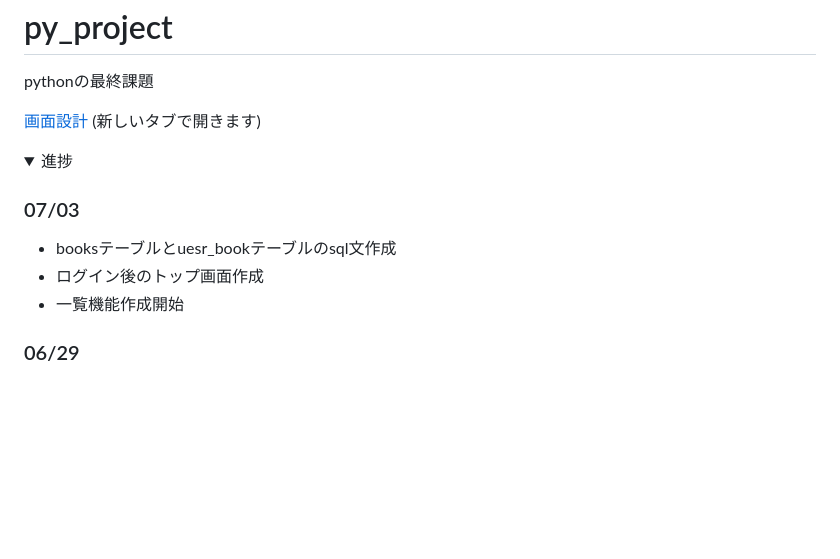
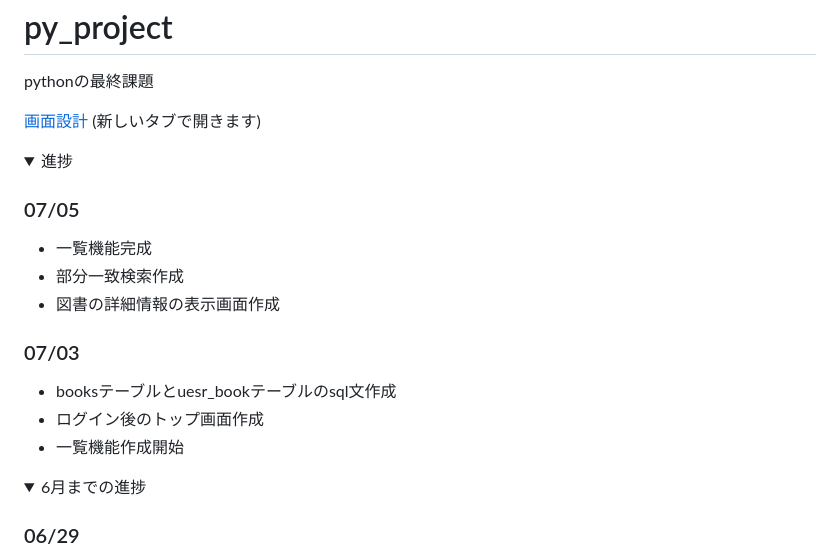
Before and after one commit to nishizawa-24/py_project, a Markdown page: README.md, the part around the change printed below. GitHub-like rendering; folded sections open; blank space fills up the shorter version.

Commit message:
進捗更新

```diff
--- a/README.md
+++ b/README.md
@@ -7,10 +7,18 @@ pythonの最終課題
 <details>
 <summary>進捗</summary>
 
+### 07/05
+* 一覧機能完成
+* 部分一致検索作成
+* 図書の詳細情報の表示画面作成
+
 ### 07/03
 * booksテーブルとuesr_bookテーブルのsql文作成
 * ログイン後のトップ画面作成
 * 一覧機能作成開始
+
+<details>
+<summary>6月までの進捗</summary>
 
 ### 06/29
 * usersテーブルのsql文作成
```
Also changed, not shown: other parts of README.md (+2 -0 lines).
